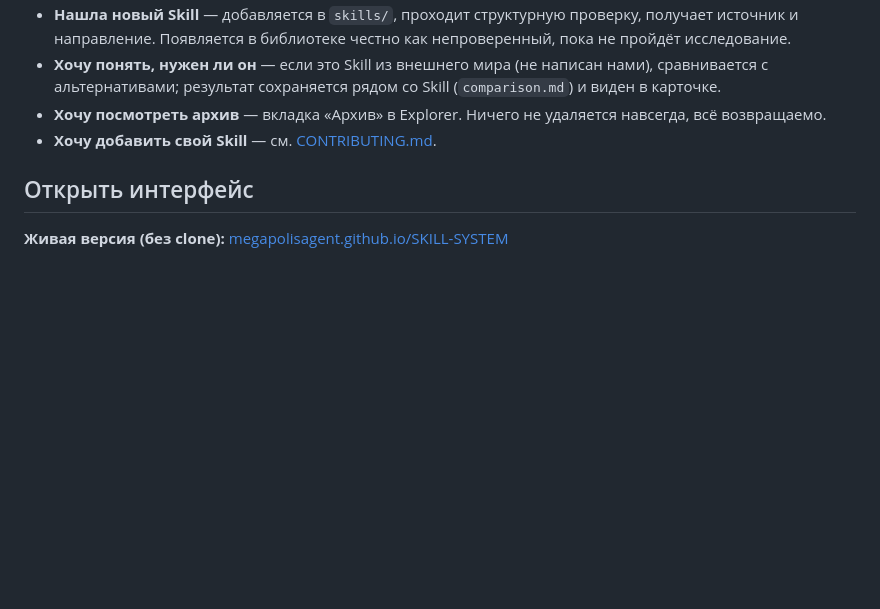
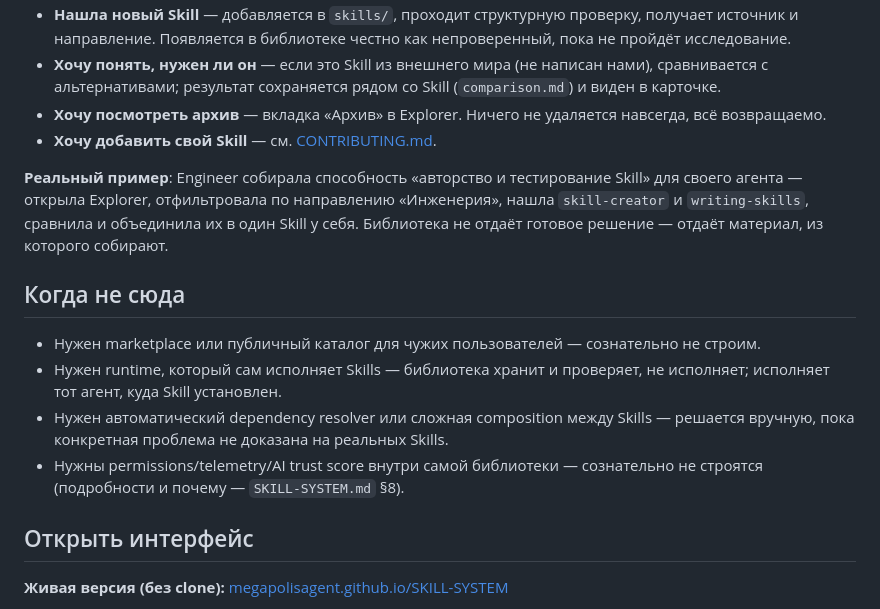
Before and after one commit to megapolisagent/SKILL-SYSTEM, a Markdown page: README.md, the part around the change. Rendered like a GitHub page; blank space fills up the shorter version.

Commit message:
README: реальный пример вместо только абстрактных категорий, добавлен раздел "Когда не сюда"
Закрывает два мягких пробела из проверки по правилу repository-design (2026-08-12):
"Как пользоваться" был только списком абстрактных категорий без единого живого примера;
границы ("что сознательно не строим", уже были в SKILL-SYSTEM.md §8) не всплывали в README,
где читатель смотрит первым.

Co-Authored-By: Claude Sonnet 5 <noreply@anthropic.com>

```diff
--- a/README.md
+++ b/README.md
@@ -51,6 +51,15 @@ Skill — переносимый метод, который можно пост
 - **Хочу посмотреть архив** — вкладка «Архив» в Explorer. Ничего не удаляется навсегда, всё возвращаемо.
 - **Хочу добавить свой Skill** — см. [CONTRIBUTING.md](CONTRIBUTING.md).
 
+**Реальный пример**: Engineer собирала способность «авторство и тестирование Skill» для своего агента — открыла Explorer, отфильтровала по направлению «Инженерия», нашла `skill-creator` и `writing-skills`, сравнила и объединила их в один Skill у себя. Библиотека не отдаёт готовое решение — отдаёт материал, из которого собирают.
+
+## Когда не сюда
+
+- Нужен marketplace или публичный каталог для чужих пользователей — сознательно не строим.
+- Нужен runtime, который сам исполняет Skills — библиотека хранит и проверяет, не исполняет; исполняет тот агент, куда Skill установлен.
+- Нужен автоматический dependency resolver или сложная composition между Skills — решается вручную, пока конкретная проблема не доказана на реальных Skills.
+- Нужны permissions/telemetry/AI trust score внутри самой библиотеки — сознательно не строятся (подробности и почему — `SKILL-SYSTEM.md` §8).
+
 ## Открыть интерфейс
 
 **Живая версия (без clone):** [megapolisagent.github.io/SKILL-SYSTEM](https://megapolisagent.github.io/SKILL-SYSTEM/)
```
